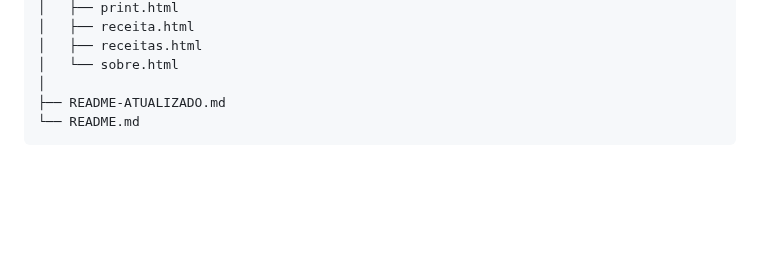
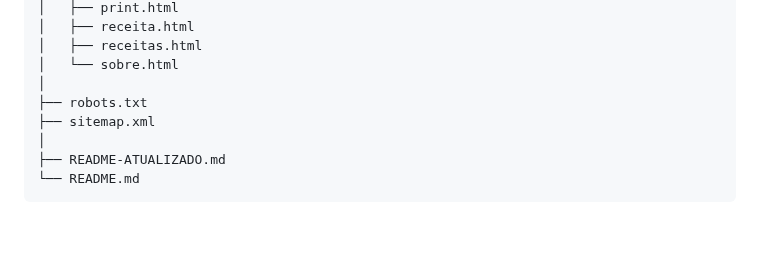
Before and after one commit to Lucas-tech-silva/Sabor-em-Casa-Receitas, a Markdown page: README.md, the part around the change. GitHub-like rendering; blank space fills up the shorter version.

```diff
--- a/README.md
+++ b/README.md
@@ -95,6 +95,9 @@ sabor-em-casa/
 │   ├── receitas.html
 │   └── sobre.html
 │
+├── robots.txt
+├── sitemap.xml
+│
 ├── README-ATUALIZADO.md
 └── README.md
 </pre>
```
